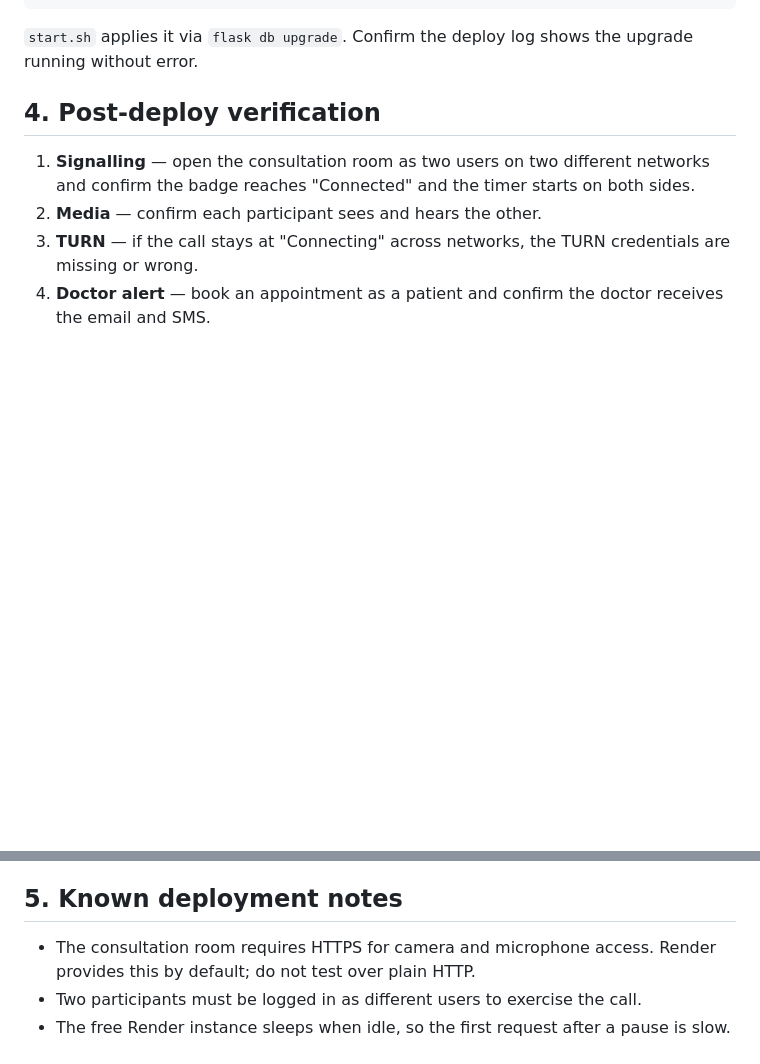
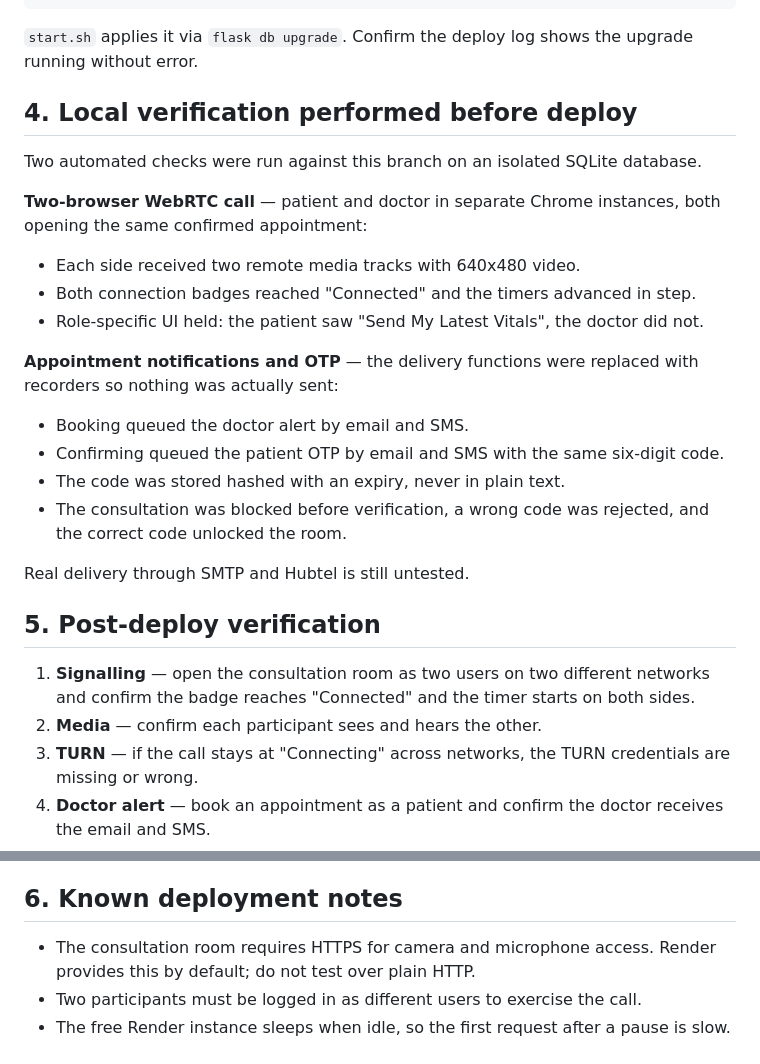
Before and after one commit to FinalYear4/Doc2Patient, a Markdown page: docs/deployment_checklist.md, 2 parts joined by grey strips. GitHub-like rendering; blank space fills up the shorter version.

Commit message:
Record local WebRTC and notification verification in the deployment checklist

```diff
--- a/docs/deployment_checklist.md
+++ b/docs/deployment_checklist.md
@@ -65,7 +65,29 @@ migrations/versions/7f2c1d4e8a90_add_appointment_confirmation_otp.py
 `start.sh` applies it via `flask db upgrade`. Confirm the deploy log shows the upgrade
 running without error.
 
-## 4. Post-deploy verification
+## 4. Local verification performed before deploy
+
+Two automated checks were run against this branch on an isolated SQLite database.
+
+**Two-browser WebRTC call** — patient and doctor in separate Chrome instances, both
+opening the same confirmed appointment:
+
+- Each side received two remote media tracks with 640x480 video.
+- Both connection badges reached "Connected" and the timers advanced in step.
+- Role-specific UI held: the patient saw "Send My Latest Vitals", the doctor did not.
+
+**Appointment notifications and OTP** — the delivery functions were replaced with
+recorders so nothing was actually sent:
+
+- Booking queued the doctor alert by email and SMS.
+- Confirming queued the patient OTP by email and SMS with the same six-digit code.
+- The code was stored hashed with an expiry, never in plain text.
+- The consultation was blocked before verification, a wrong code was rejected, and the
+  correct code unlocked the room.
+
+Real delivery through SMTP and Hubtel is still untested.
+
+## 5. Post-deploy verification
 
 1. **Signalling** — open the consultation room as two users on two different networks and
    confirm the badge reaches "Connected" and the timer starts on both sides.
@@ -79,7 +101,7 @@ running without error.
 6. **Security headers** — confirm the response still carries the CSP, X-Frame-Options,
    X-Content-Type-Options, Referrer-Policy, and Permissions-Policy headers.
 
-## 5. Known deployment notes
+## 6. Known deployment notes
 
 - The consultation room requires HTTPS for camera and microphone access. Render provides
   this by default; do not test over plain HTTP.
```
